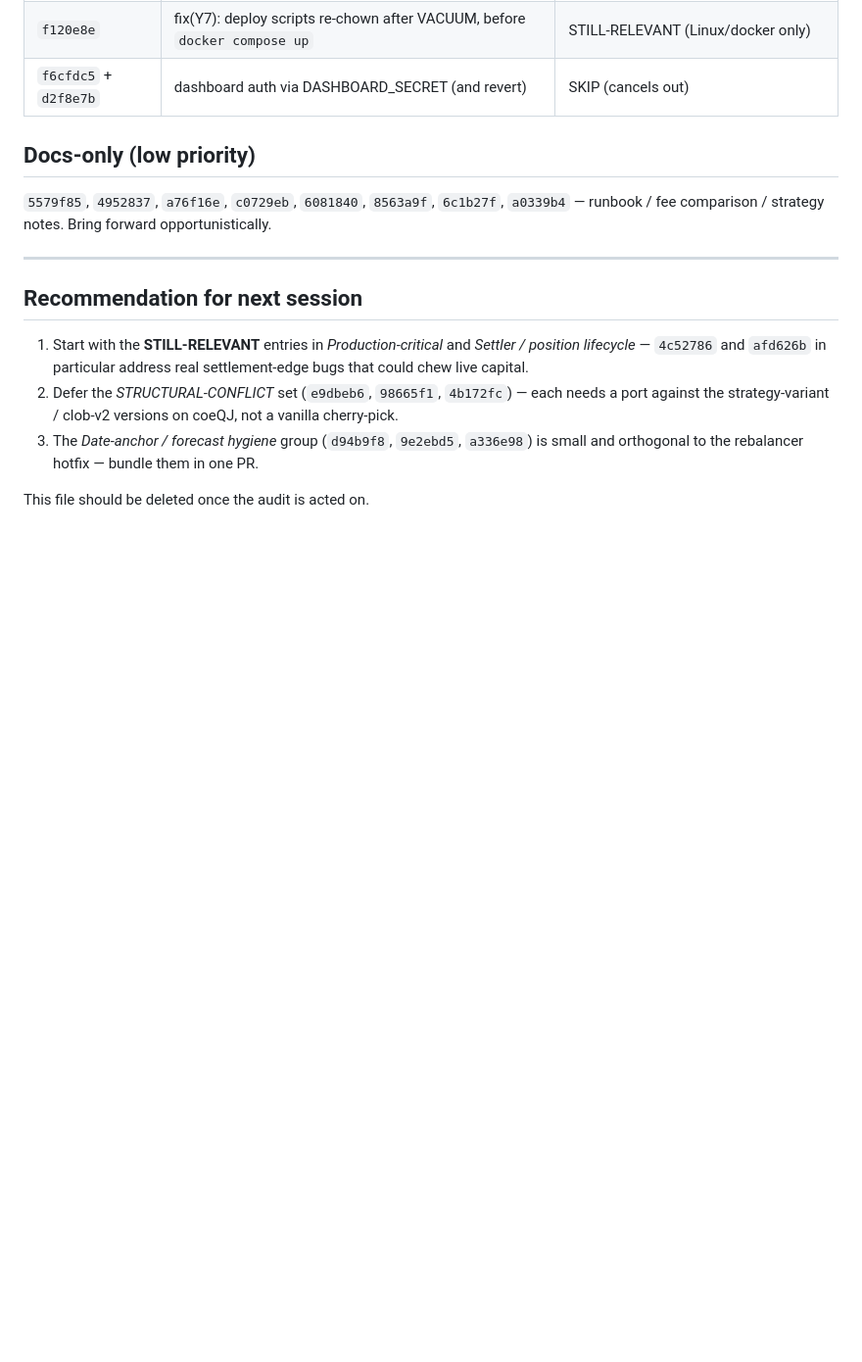
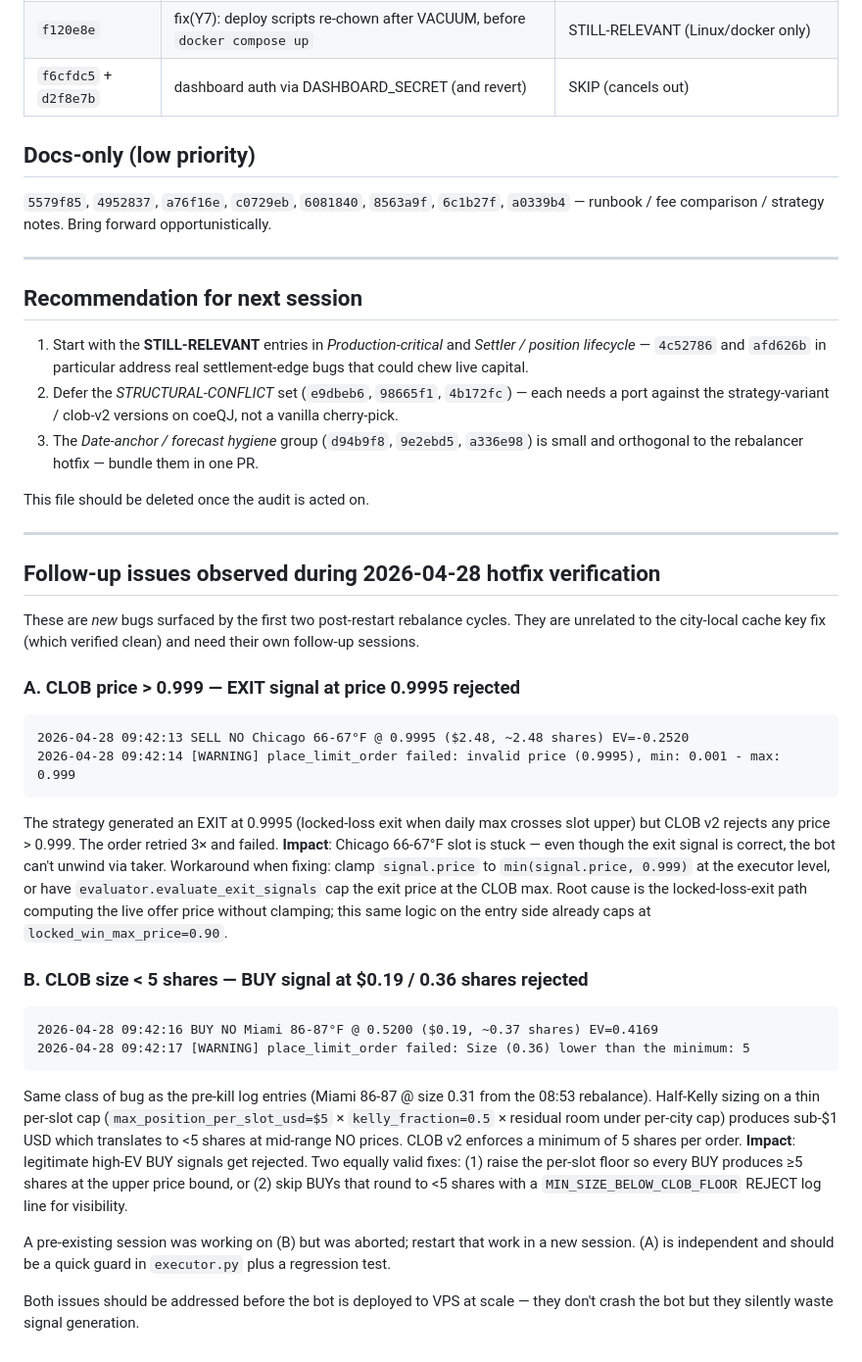
Before and after one commit to windowslhh/polymarket_weather_trade_bot, a Markdown page: docs/FOCUSED_ELBAKYAN_PENDING.md, the part around the change. Shown at 98% size. Drawn GitHub-style; blank space fills up the shorter version.

Commit message:
docs(PENDING): record 2 follow-up issues from post-fix verification
A. CLOB v2 rejects price > 0.999 — EXIT signal at 0.9995 stuck
B. CLOB v2 rejects size < 5 shares — sub-$1 BUY signals stuck

Both observed in the first post-restart rebalance cycle on 2026-04-28
(09:42 CST).  Independent of the city-local cache fix (which verified
clean).  See FOCUSED_ELBAKYAN_PENDING.md "Follow-up issues observed
during 2026-04-28 hotfix verification" section for repro + suggested
fixes.

Co-Authored-By: Claude Opus 4.7 (1M context) <noreply@anthropic.com>

````diff
--- a/docs/FOCUSED_ELBAKYAN_PENDING.md
+++ b/docs/FOCUSED_ELBAKYAN_PENDING.md
@@ -140,3 +140,52 @@ opportunistically.
    them in one PR.
 
 This file should be deleted once the audit is acted on.
+
+---
+
+## Follow-up issues observed during 2026-04-28 hotfix verification
+
+These are *new* bugs surfaced by the first two post-restart rebalance cycles.
+They are unrelated to the city-local cache key fix (which verified clean) and
+need their own follow-up sessions.
+
+### A. CLOB price > 0.999 — EXIT signal at price 0.9995 rejected
+
+```
+2026-04-28 09:42:13 SELL NO Chicago 66-67°F @ 0.9995 ($2.48, ~2.48 shares) EV=-0.2520
+2026-04-28 09:42:14 [WARNING] place_limit_order failed: invalid price (0.9995), min: 0.001 - max: 0.999
+```
+
+The strategy generated an EXIT at 0.9995 (locked-loss exit when daily max
+crosses slot upper) but CLOB v2 rejects any price > 0.999.  The order
+retried 3× and failed.  **Impact**: Chicago 66-67°F slot is stuck — even
+though the exit signal is correct, the bot can't unwind via taker.  Workaround
+when fixing: clamp ``signal.price`` to ``min(signal.price, 0.999)`` at the
+executor level, or have ``evaluator.evaluate_exit_signals`` cap the exit
+price at the CLOB max.  Root cause is the locked-loss-exit path computing
+the live offer price without clamping; this same logic on the entry side
+already caps at ``locked_win_max_price=0.90``.
+
+### B. CLOB size < 5 shares — BUY signal at $0.19 / 0.36 shares rejected
+
+```
+2026-04-28 09:42:16 BUY NO Miami 86-87°F @ 0.5200 ($0.19, ~0.37 shares) EV=0.4169
+2026-04-28 09:42:17 [WARNING] place_limit_order failed: Size (0.36) lower than the minimum: 5
+```
+
+Same class of bug as the pre-kill log entries (Miami 86-87 @ size 0.31 from
+the 08:53 rebalance).  Half-Kelly sizing on a thin per-slot cap
+(`max_position_per_slot_usd=$5` × `kelly_fraction=0.5` × residual room
+under per-city cap) produces sub-$1 USD which translates to <5 shares at
+mid-range NO prices.  CLOB v2 enforces a minimum of 5 shares per order.
+**Impact**: legitimate high-EV BUY signals get rejected.  Two equally
+valid fixes: (1) raise the per-slot floor so every BUY produces ≥5 shares
+at the upper price bound, or (2) skip BUYs that round to <5 shares with
+a `MIN_SIZE_BELOW_CLOB_FLOOR` REJECT log line for visibility.
+
+A pre-existing session was working on (B) but was aborted; restart that
+work in a new session.  (A) is independent and should be a quick guard
+in `executor.py` plus a regression test.
+
+Both issues should be addressed before the bot is deployed to VPS at
+scale — they don't crash the bot but they silently waste signal generation.
````
